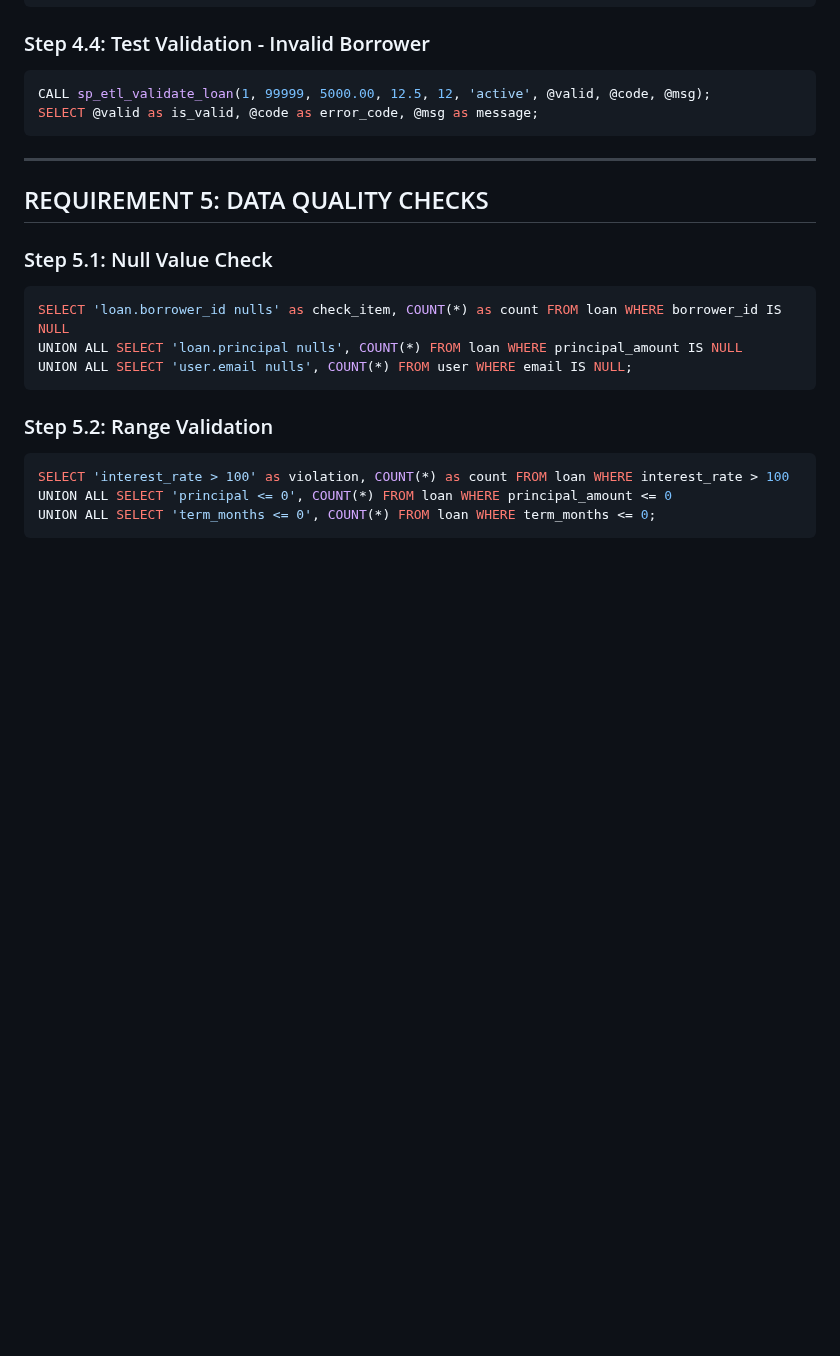
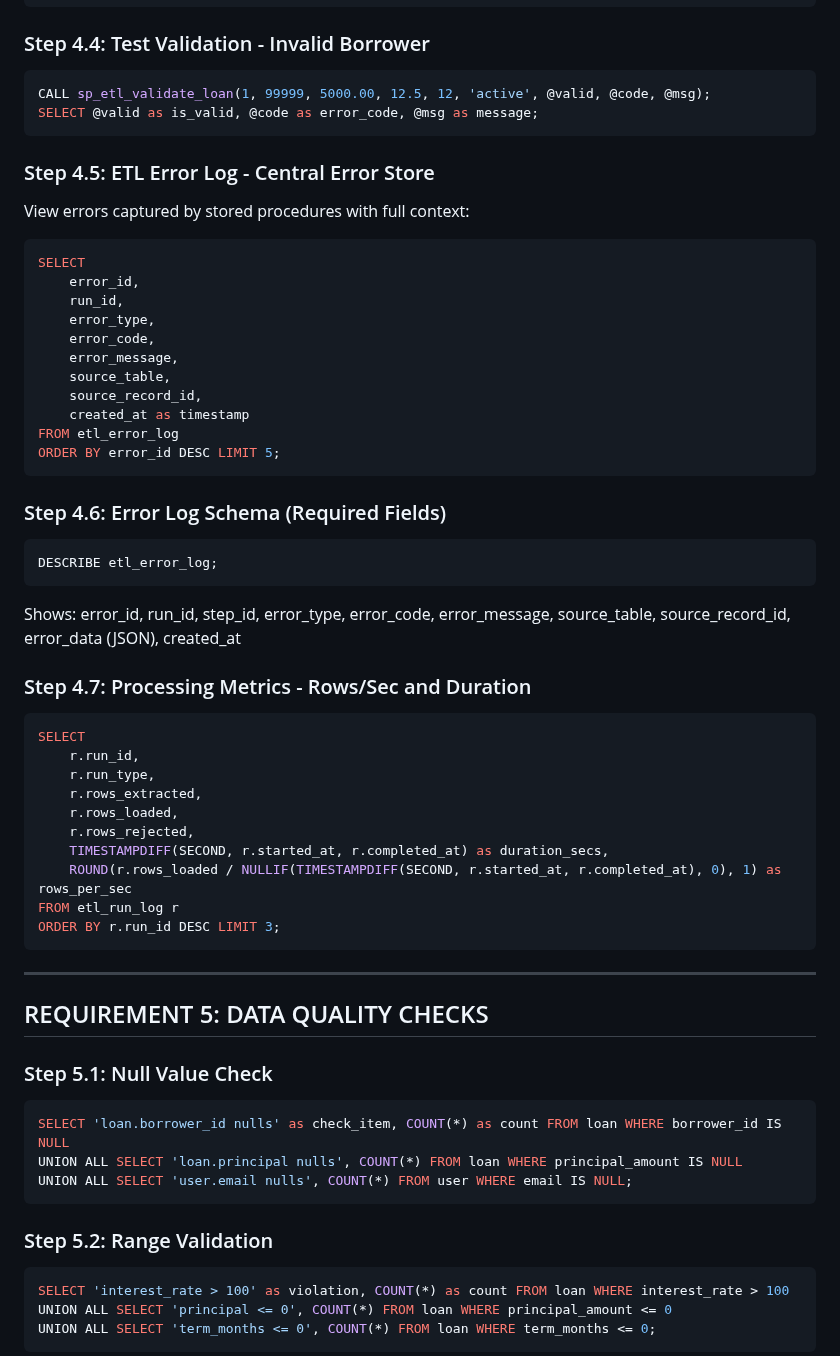
Before and after one commit to Rich-T-kid/micro-lending, a Markdown page: docs/FINAL_PROJECT_DEMO.md, the part around one of its changes. GitHub-like rendering; blank space fills up the shorter version.

````diff
--- a/docs/FINAL_PROJECT_DEMO.md
+++ b/docs/FINAL_PROJECT_DEMO.md
@@ -205,6 +256,42 @@ SELECT @valid as is_valid, @code as error_code, @msg as message;
 ```sql
 CALL sp_etl_validate_loan(1, 99999, 5000.00, 12.5, 12, 'active', @valid, @code, @msg);
 SELECT @valid as is_valid, @code as error_code, @msg as message;
+```
+
+### Step 4.5: ETL Error Log - Central Error Store
+View errors captured by stored procedures with full context:
+```sql
+SELECT
+    error_id,
+    run_id,
+    error_type,
+    error_code,
+    error_message,
+    source_table,
+    source_record_id,
+    created_at as timestamp
+FROM etl_error_log
+ORDER BY error_id DESC LIMIT 5;
+```
+
+### Step 4.6: Error Log Schema (Required Fields)
+```sql
+DESCRIBE etl_error_log;
+```
+Shows: error_id, run_id, step_id, error_type, error_code, error_message, source_table, source_record_id, error_data (JSON), created_at
+
+### Step 4.7: Processing Metrics - Rows/Sec and Duration
+```sql
+SELECT
+    r.run_id,
+    r.run_type,
+    r.rows_extracted,
+    r.rows_loaded,
+    r.rows_rejected,
+    TIMESTAMPDIFF(SECOND, r.started_at, r.completed_at) as duration_secs,
+    ROUND(r.rows_loaded / NULLIF(TIMESTAMPDIFF(SECOND, r.started_at, r.completed_at), 0), 1) as rows_per_sec
+FROM etl_run_log r
+ORDER BY r.run_id DESC LIMIT 3;
 ```
 
 ---
````
Also changed, not shown: other parts of docs/FINAL_PROJECT_DEMO.md (+130 -13 lines).
